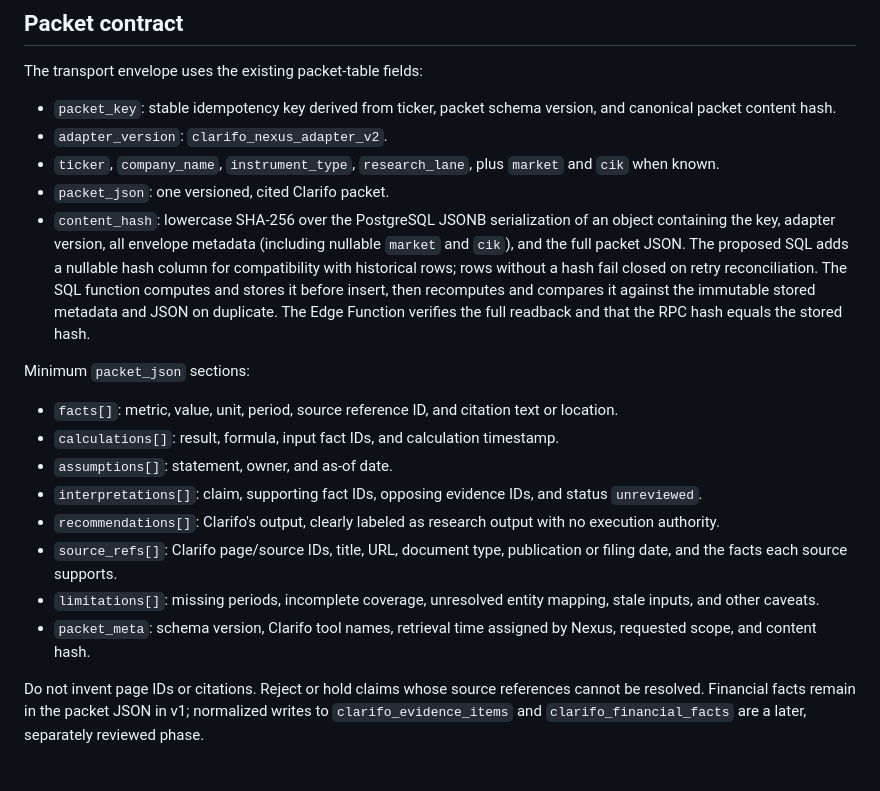
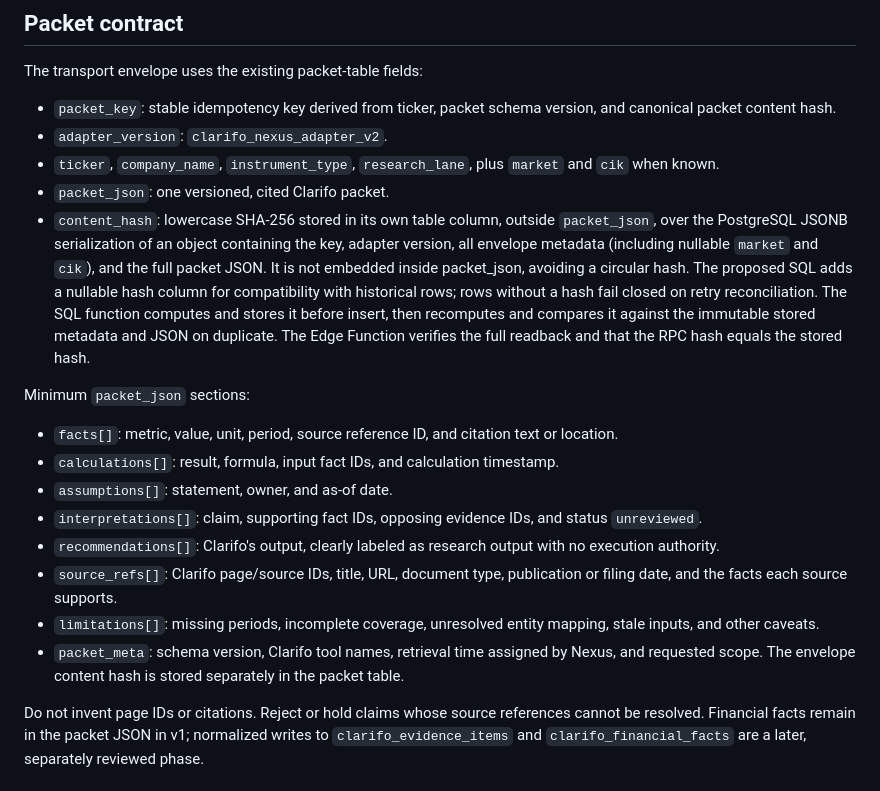
Before and after one commit to Sailor07562/-nexus-capital-map, a Markdown page: docs/architecture/CLARIFO_NEXUS_HANDOFF_DESIGN_V1.md, the part around the change. Rendered like a GitHub page.

Commit message:
Define non-circular Clarifo content hash

```diff
--- a/docs/architecture/CLARIFO_NEXUS_HANDOFF_DESIGN_V1.md
+++ b/docs/architecture/CLARIFO_NEXUS_HANDOFF_DESIGN_V1.md
@@ -43,7 +43,7 @@ The transport envelope uses the existing packet-table fields:
 - `adapter_version`: `clarifo_nexus_adapter_v2`.
 - `ticker`, `company_name`, `instrument_type`, `research_lane`, plus `market` and `cik` when known.
 - `packet_json`: one versioned, cited Clarifo packet.
-- `content_hash`: lowercase SHA-256 over the PostgreSQL JSONB serialization of an object containing the key, adapter version, all envelope metadata (including nullable `market` and `cik`), and the full packet JSON. The proposed SQL adds a nullable hash column for compatibility with historical rows; rows without a hash fail closed on retry reconciliation. The SQL function computes and stores it before insert, then recomputes and compares it against the immutable stored metadata and JSON on duplicate. The Edge Function verifies the full readback and that the RPC hash equals the stored hash.
+- `content_hash`: lowercase SHA-256 stored in its own table column, outside `packet_json`, over the PostgreSQL JSONB serialization of an object containing the key, adapter version, all envelope metadata (including nullable `market` and `cik`), and the full packet JSON. It is not embedded inside packet_json, avoiding a circular hash. The proposed SQL adds a nullable hash column for compatibility with historical rows; rows without a hash fail closed on retry reconciliation. The SQL function computes and stores it before insert, then recomputes and compares it against the immutable stored metadata and JSON on duplicate. The Edge Function verifies the full readback and that the RPC hash equals the stored hash.
 
 Minimum `packet_json` sections:
 
@@ -54,7 +54,7 @@ Minimum `packet_json` sections:
 - `recommendations[]`: Clarifo's output, clearly labeled as research output with no execution authority.
 - `source_refs[]`: Clarifo page/source IDs, title, URL, document type, publication or filing date, and the facts each source supports.
 - `limitations[]`: missing periods, incomplete coverage, unresolved entity mapping, stale inputs, and other caveats.
-- `packet_meta`: schema version, Clarifo tool names, retrieval time assigned by Nexus, requested scope, and content hash.
+- `packet_meta`: schema version, Clarifo tool names, retrieval time assigned by Nexus, and requested scope. The envelope content hash is stored separately in the packet table.
 
 Do not invent page IDs or citations. Reject or hold claims whose source references cannot be resolved. Financial facts remain in the packet JSON in v1; normalized writes to `clarifo_evidence_items` and `clarifo_financial_facts` are a later, separately reviewed phase.
 
```
